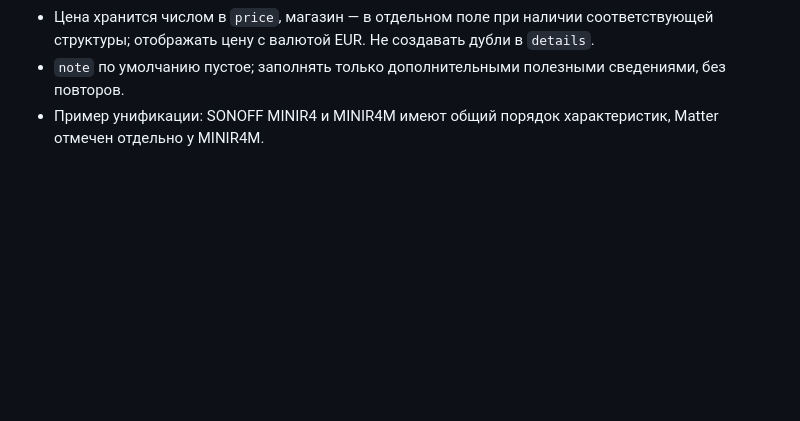
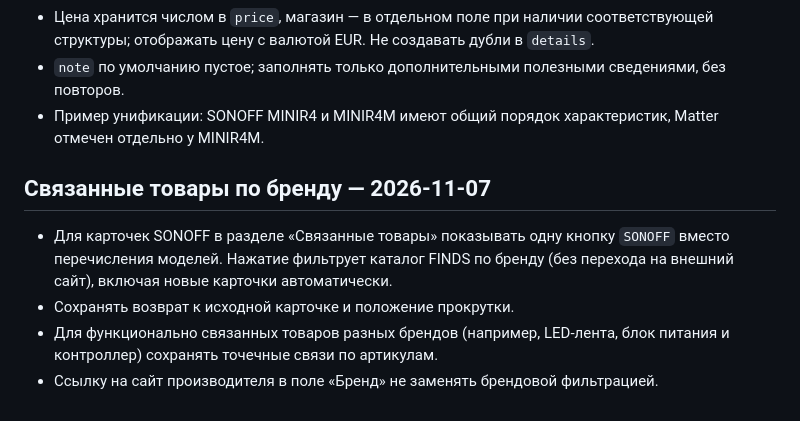
Before and after one commit to azworks-lab/finds-library, a Markdown page: docs/PROJECT_PROTOCOL.md, the part around the change. Drawn GitHub-style; blank space fills up the shorter version.

Commit message:
Document brand-level SONOFF related-products navigation

```diff
--- a/docs/PROJECT_PROTOCOL.md
+++ b/docs/PROJECT_PROTOCOL.md
@@ -105,3 +105,9 @@ main — production. Рискованные изменения тестиров
 - Цена хранится числом в `price`, магазин — в отдельном поле при наличии соответствующей структуры; отображать цену с валютой EUR. Не создавать дубли в `details`.
 - `note` по умолчанию пустое; заполнять только дополнительными полезными сведениями, без повторов.
 - Пример унификации: SONOFF MINIR4 и MINIR4M имеют общий порядок характеристик, Matter отмечен отдельно у MINIR4M.
+
+## Связанные товары по бренду — 2026-11-07
+- Для карточек SONOFF в разделе «Связанные товары» показывать одну кнопку `SONOFF` вместо перечисления моделей. Нажатие фильтрует каталог FINDS по бренду (без перехода на внешний сайт), включая новые карточки автоматически.
+- Сохранять возврат к исходной карточке и положение прокрутки.
+- Для функционально связанных товаров разных брендов (например, LED-лента, блок питания и контроллер) сохранять точечные связи по артикулам.
+- Ссылку на сайт производителя в поле «Бренд» не заменять брендовой фильтрацией.
```
